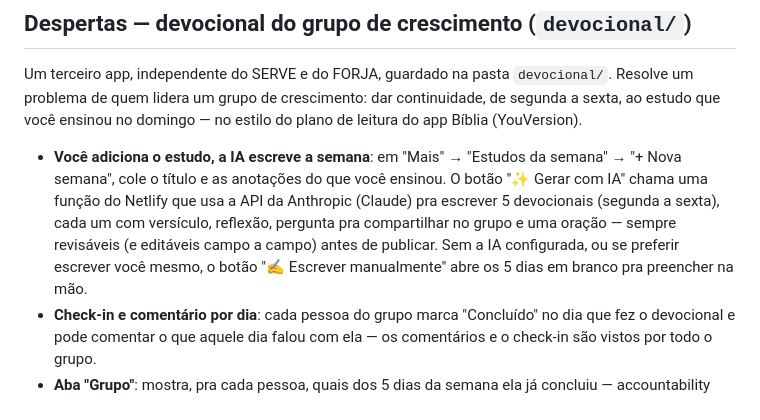
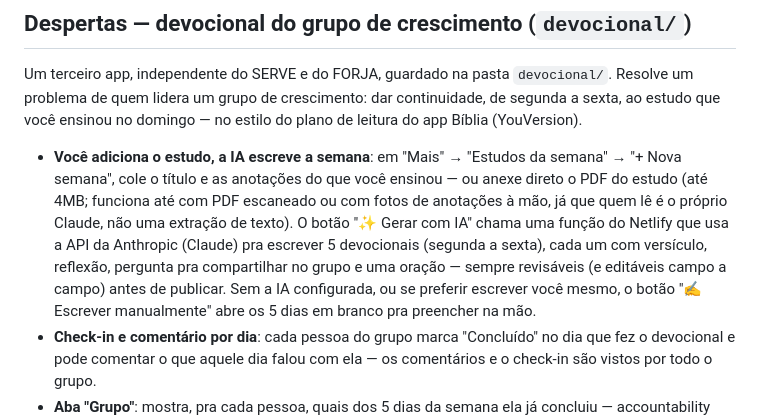
Before and after one commit to erickgenarthe/VK, a Markdown page: README.md, the part around the change. GitHub-like rendering.

Commit message:
Document the PDF attachment option in the Despertas README section
Co-Authored-By: Claude Sonnet 5 <noreply@anthropic.com>
Claude-Session: https://claude.ai/code/session_01Sd1kWcbQ5YGos4R1bXKGpf

```diff
--- a/README.md
+++ b/README.md
@@ -210,12 +210,15 @@ dar continuidade, de segunda a sexta, ao estudo que você ensinou no domingo
 
 - **Você adiciona o estudo, a IA escreve a semana**: em "Mais" → "Estudos da
   semana" → "+ Nova semana", cole o título e as anotações do que você
-  ensinou. O botão "✨ Gerar com IA" chama uma função do Netlify que usa a
-  API da Anthropic (Claude) pra escrever 5 devocionais (segunda a sexta),
-  cada um com versículo, reflexão, pergunta pra compartilhar no grupo e uma
-  oração — sempre revisáveis (e editáveis campo a campo) antes de publicar.
-  Sem a IA configurada, ou se preferir escrever você mesmo, o botão
-  "✍️ Escrever manualmente" abre os 5 dias em branco pra preencher na mão.
+  ensinou — ou anexe direto o PDF do estudo (até 4MB; funciona até com PDF
+  escaneado ou com fotos de anotações à mão, já que quem lê é o próprio
+  Claude, não uma extração de texto). O botão "✨ Gerar com IA" chama uma
+  função do Netlify que usa a API da Anthropic (Claude) pra escrever 5
+  devocionais (segunda a sexta), cada um com versículo, reflexão, pergunta
+  pra compartilhar no grupo e uma oração — sempre revisáveis (e editáveis
+  campo a campo) antes de publicar. Sem a IA configurada, ou se preferir
+  escrever você mesmo, o botão "✍️ Escrever manualmente" abre os 5 dias em
+  branco pra preencher na mão.
 - **Check-in e comentário por dia**: cada pessoa do grupo marca "Concluído"
   no dia que fez o devocional e pode comentar o que aquele dia falou com
   ela — os comentários e o check-in são vistos por todo o grupo.
```
